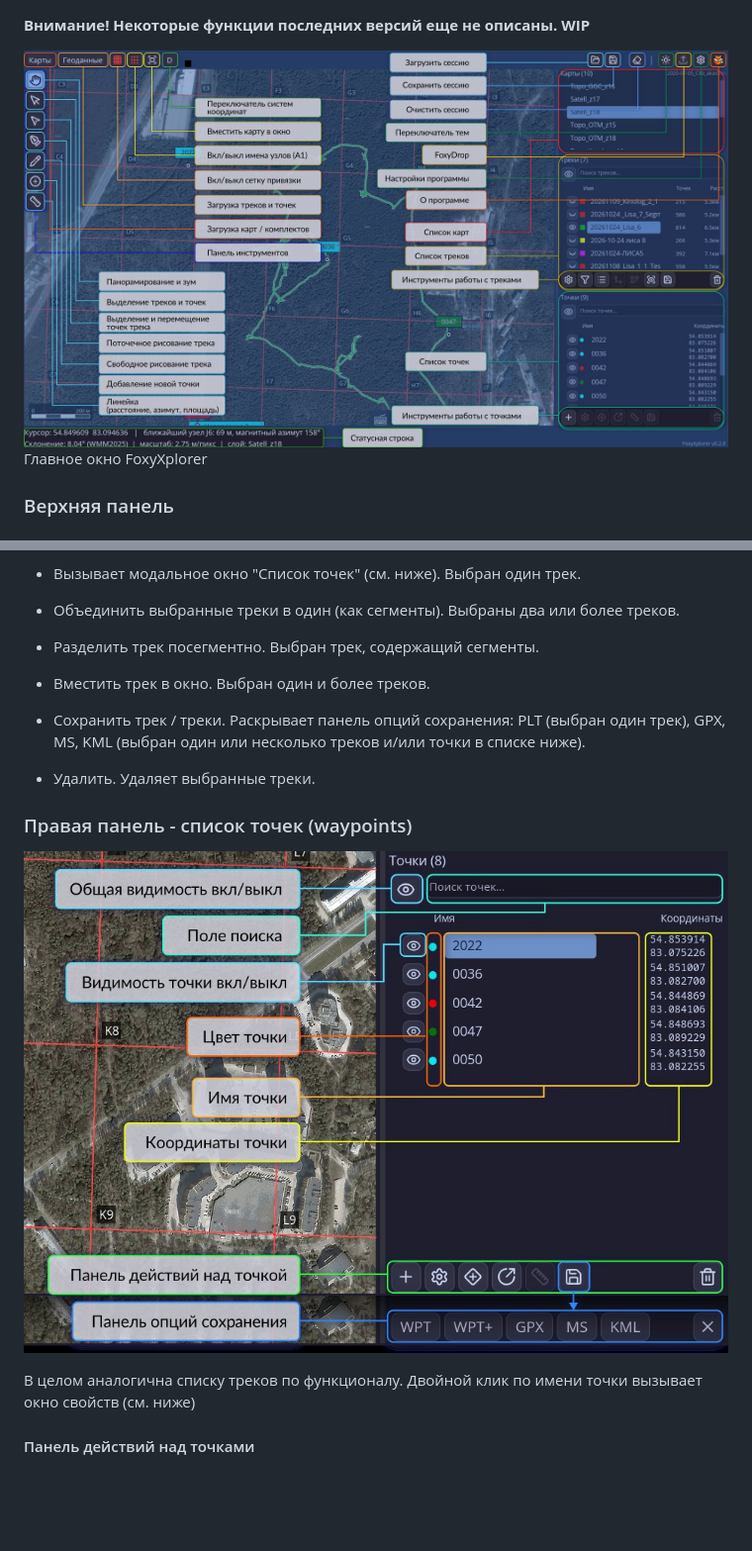
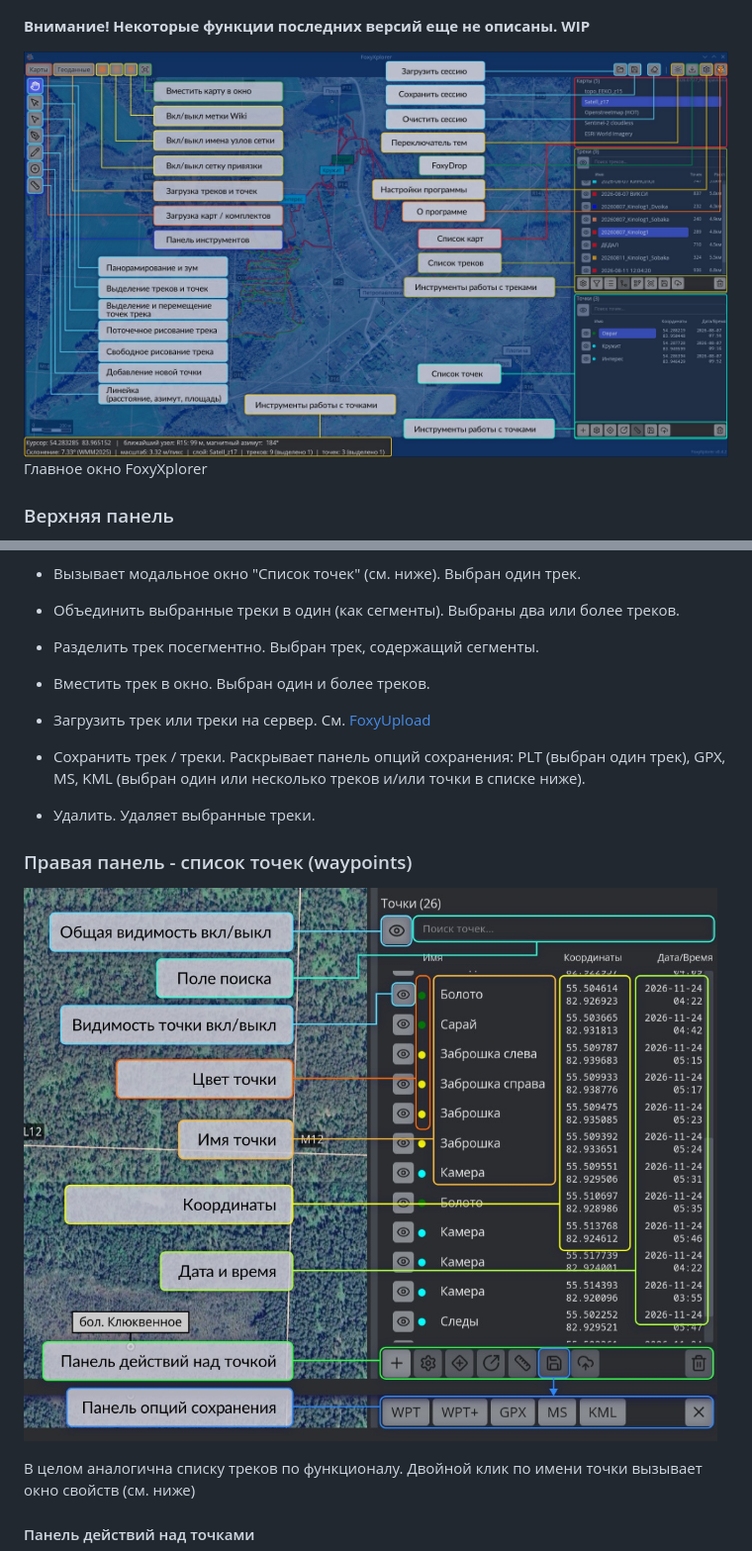
Before and after one commit to grantbor/FoxyXplorer, a Markdown page: docs/user-guide.md, 2 parts joined by grey strips. Shown at 99% size. Drawn GitHub-style; pictures changed too: docs/screenshots/Main_Window_01.jpg, docs/screenshots/Panel_Waypoints_01.jpg; blank space fills up the shorter version.

```diff
--- a/docs/user-guide.md
+++ b/docs/user-guide.md
@@ -1,6 +1,4 @@
 **<span style="color:#e64340">Внимание! Некоторые функции последних версий еще не описаны. WIP</span>**
-
-
 
 <img title="" src="screenshots/Main_Window_01.jpg" alt="" width="" />
 
@@ -112,6 +109,8 @@ C:\Users\<user>\AppData\Local\foxy\esri\z\x\y.jpg`
 
 - Вместить трек в окно. Выбран один и более треков.
 
+- Загрузить трек или треки на сервер. См. [FoxyUpload](FoxyUpload.md)
+
 - Сохранить трек / треки. Раскрывает панель опций сохранения: PLT (выбран один трек), GPX, MS, KML (выбран один или несколько треков и/или точки в списке ниже).
 
 - Удалить. Удаляет выбранные треки.
```
Also changed, not shown: other parts of docs/user-guide.md (+5 -5 lines), docs/screenshots/Panel_Tracks_01.jpg, docs/screenshots/TrackProperties_01.png, docs/screenshots/WaypountsProperties_01.png.
